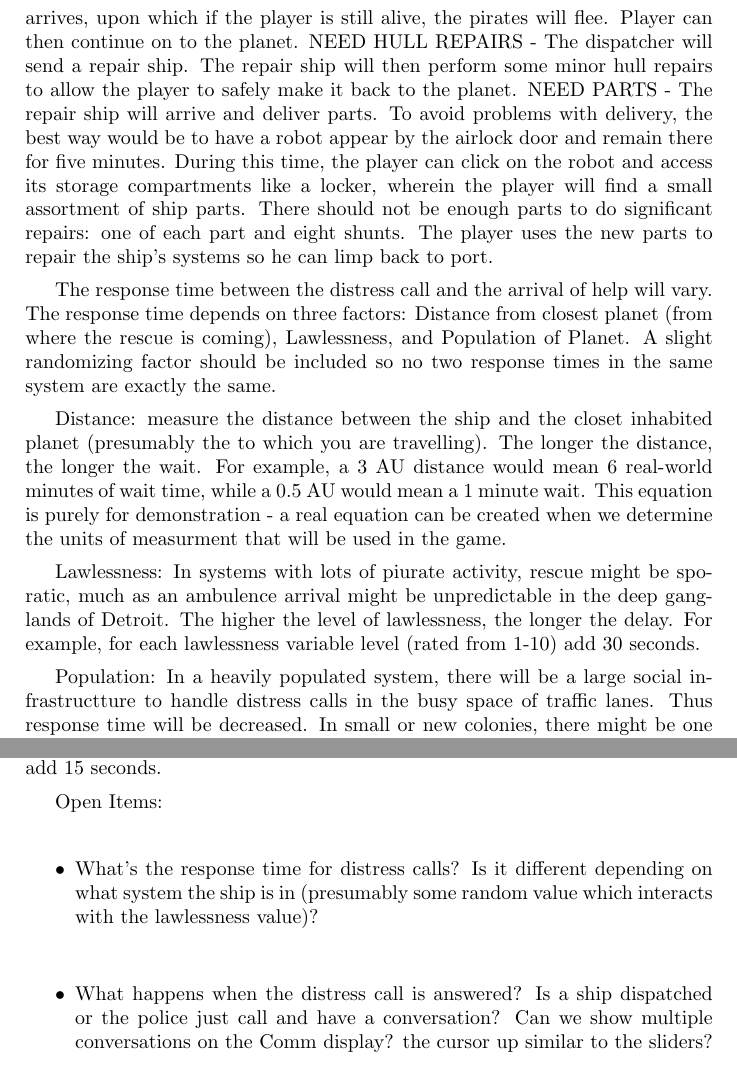
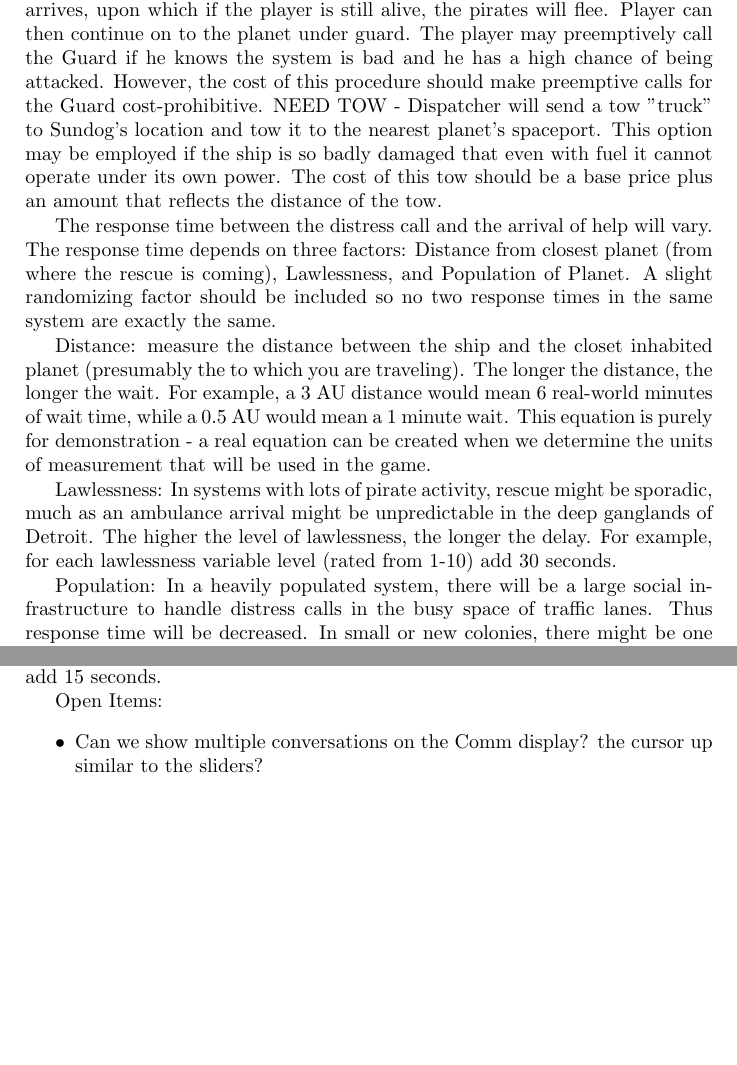
Before and after one commit to pdevine/sundog, a LaTeX book (docs/sundog.tex, which reads docs/ship.tex): two parts of page 10 of 27, joined at a grey line, cut so that both start at the same text, the shorter picture padded with empty space. Compiled offline with pdfLaTeX.

Commit message:
Removed Repair discussion and replaced with Tow.

```diff
--- a/docs/ship.tex
+++ b/docs/ship.tex
@@ -125,27 +125,21 @@ DISTRESS
 The player can make a distress call by clicking on the DISTRESS bar at the bottom of the COMM. Upon click, the bar's image will change from the "OFF" version to the "ON" version, and the COMM screen will then display the interaction between the player and the dispatcher of the local planet.
 
 When the distress call is answered by the dispatcher, the interraction takes place similar to a call to 911. Upon pulling the distress handle, the dispatcher sends a message asking the nature of the problem, and gives options for the user to choose. The user may choose multiple items from the list. The options should include:
-NEED FUEL - Dispatcher then sends a fuel tanker to the ship's location
-NEED RESCUE - Dispatcher will send the planetary coast guard to chase the pirates away. The player will wait (just like for fuel) until the Guard arrives, upon which if the player is still alive, the pirates will flee. Player can then continue on to the planet.
-NEED HULL REPAIRS - The dispatcher will send a repair ship. The repair ship will then perform some minor hull repairs to allow the player to safely make it back to the planet.
-NEED PARTS - The repair ship will arrive and deliver parts. To avoid problems with delivery, the best way would be to have a robot appear by the airlock door and remain there for five minutes. During this time, the player can click on the robot and access its storage compartments like a locker, wherein the player will find a small assortment of ship parts. There should not be enough parts to do significant repairs: one of each part and eight shunts.  The player uses the new parts to repair the ship's systems so he can limp back to port.
+NEED FUEL - Dispatcher then sends a fuel tanker to the ship's location. Upon arrival, the Sundog's on board tank is filled to 100%. Cost for this procedure is based on the local cost of a full load fuel bought at the space port, times three.
+NEED RESCUE - Dispatcher will send the planetary coast guard to chase the pirates away and escort the ship. The player will wait (just like for fuel) until the Guard arrives, upon which if the player is still alive, the pirates will flee. Player can then continue on to the planet under guard. The player may preemptively call the Guard if he knows the system is bad and he has a high chance of being attacked. However, the cost of this procedure should make preemptive calls for the Guard cost-prohibitive.
+NEED TOW - Dispatcher will send a tow "truck" to Sundog's location and tow it to the nearest planet's spaceport. This option may be employed if the ship is so badly damaged that even with fuel it cannot operate under its own power. The cost of this tow should be a base price plus an amount that reflects the distance of the tow.
 
 The response time between the distress call and the arrival of help will vary. The response time depends on three factors: Distance from closest planet (from where the rescue is coming), Lawlessness, and Population of Planet. A slight randomizing factor should be included so no two response times in the same system are exactly the same.
 
-Distance: measure the distance between the ship and the closet inhabited planet (presumably the to which you are travelling). The longer the distance, the longer the wait. For example, a 3 AU distance would mean 6 real-world minutes of wait time, while a 0.5 AU would mean a 1 minute wait. This equation is purely for demonstration - a real equation can be created when we determine the units of measurment that will be used in the game.
+Distance: measure the distance between the ship and the closet inhabited planet (presumably the to which you are traveling). The longer the distance, the longer the wait. For example, a 3 AU distance would mean 6 real-world minutes of wait time, while a 0.5 AU would mean a 1 minute wait. This equation is purely for demonstration - a real equation can be created when we determine the units of measurement that will be used in the game.
 
-Lawlessness: In systems with lots of piurate activity, rescue might be sporatic, much as an ambulence arrival might be unpredictable in the deep ganglands of Detroit. The higher the level of lawlessness, the longer the delay. For example, for each lawlessness variable level (rated from 1-10) add 30 seconds.
+Lawlessness: In systems with lots of pirate activity, rescue might be sporadic, much as an ambulance arrival might be unpredictable in the deep ganglands of Detroit. The higher the level of lawlessness, the longer the delay. For example, for each lawlessness variable level (rated from 1-10) add 30 seconds.
 
-Population: In a heavily populated system, there will be a large social infrastructture to handle distress calls in the busy space of traffic lanes. Thus response time will be decreased. In small or new colonies, there might be one battered rescue ship on standby, which will increase response time. Example: a median population factor (5) will not affect response time. For each variable factor over 5, decrease response time by 15 seconds. For each factor below 5, add 15 seconds.
+Population: In a heavily populated system, there will be a large social infrastructure to handle distress calls in the busy space of traffic lanes. Thus response time will be decreased. In small or new colonies, there might be one battered rescue ship on standby, which will increase response time. Example: a median population factor (5) will not affect response time. For each variable factor over 5, decrease response time by 15 seconds. For each factor below 5, add 15 seconds.
 
 Open Items:
 \begin{itemize}
-\item What's the response time for distress calls?  Is it different
-depending on what system the ship is in (presumably some random value
-which interacts with the lawlessness value)?
-\item What happens when the distress call is answered?  Is a ship dispatched or
-the police just call and have a conversation?  Can we show multiple
-conversations on the Comm display?
+\item  Can we show multiple conversations on the Comm display?
 the cursor up similar to the sliders?
 \end{itemize}
 
```
